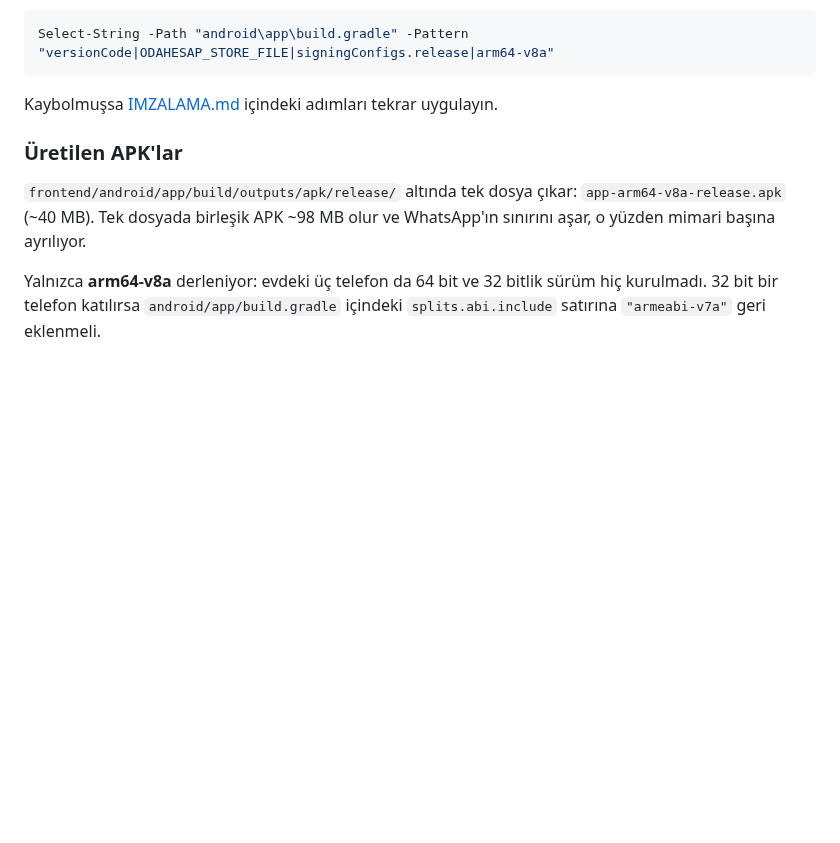
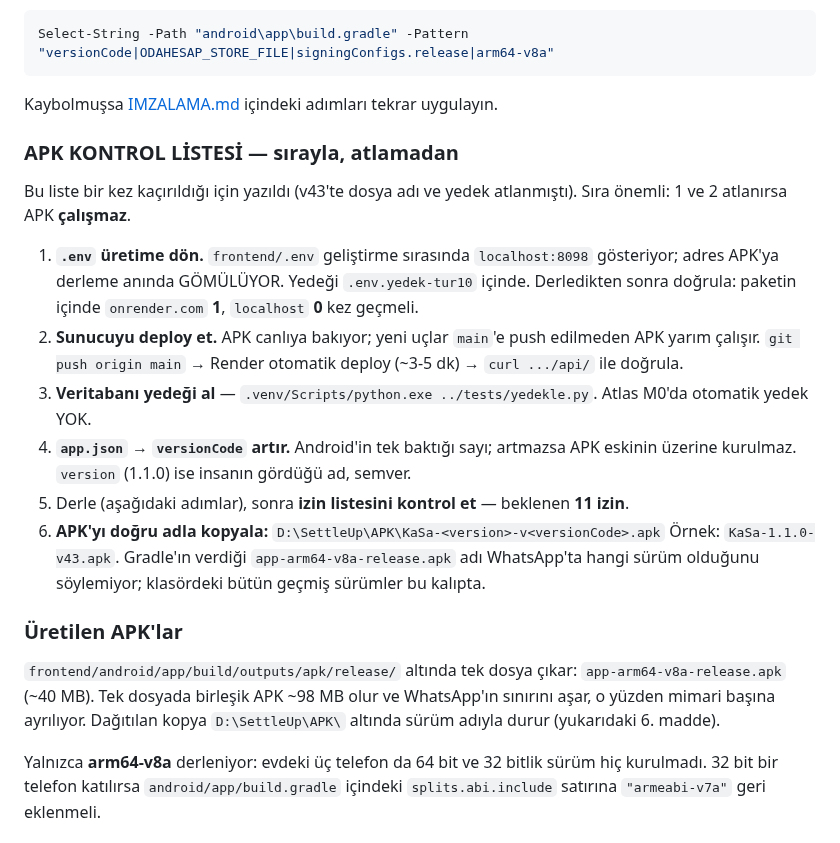
Before and after one commit to kdagdas/odahesap, a Markdown page: DEVAM.md, the part around the change. Rendered like a GitHub page; blank space fills up the shorter version.

Commit message:
DEVAM.md'ye APK kontrol listesi: bir kez kaçırıldığı için yazıldı
v43'te iki adım atlandı — APK dağıtım adıyla kopyalanmadı
(`D:\SettleUp\APK\KaSa-<version>-v<versionCode>.apk`; Gradle'ın verdiği
`app-arm64-v8a-release.apk` WhatsApp'ta hangi sürüm olduğunu söylemiyor) ve
veritabanı yedeği alınmadı. İkisi de hiçbir belgede yazılı değildi, yalnızca
klasördeki geçmiş dosyaların kalıbından okunuyordu.

Liste altı madde ve SIRA ÖNEMLİ: `.env` üretime dönmeden ya da sunucu deploy
edilmeden derlenen APK çalışmaz. İzin kontrolü (11 izin) zaten vardı, artık
listenin içinde.

Co-Authored-By: Claude Opus 5 <noreply@anthropic.com>

```diff
--- a/DEVAM.md
+++ b/DEVAM.md
@@ -161,11 +161,37 @@ Select-String -Path "android\app\build.gradle" -Pattern "versionCode|ODAHESAP_ST
 
 Kaybolmuşsa [IMZALAMA.md](IMZALAMA.md) içindeki adımları tekrar uygulayın.
 
+### APK KONTROL LİSTESİ — sırayla, atlamadan
+
+Bu liste bir kez kaçırıldığı için yazıldı (v43'te dosya adı ve yedek
+atlanmıştı). Sıra önemli: 1 ve 2 atlanırsa APK **çalışmaz**.
+
+1. **`.env` üretime dön.** `frontend/.env` geliştirme sırasında
+   `localhost:8098` gösteriyor; adres APK'ya derleme anında GÖMÜLÜYOR.
+   Yedeği `.env.yedek-tur10` içinde. Derledikten sonra doğrula:
+   paketin içinde `onrender.com` **1**, `localhost` **0** kez geçmeli.
+2. **Sunucuyu deploy et.** APK canlıya bakıyor; yeni uçlar `main`'e push
+   edilmeden APK yarım çalışır. `git push origin main` → Render otomatik
+   deploy (~3-5 dk) → `curl .../api/` ile doğrula.
+3. **Veritabanı yedeği al** — `.venv/Scripts/python.exe ../tests/yedekle.py`.
+   Atlas M0'da otomatik yedek YOK.
+4. **`app.json` → `versionCode` artır.** Android'in tek baktığı sayı;
+   artmazsa APK eskinin üzerine kurulmaz. `version` (1.1.0) ise insanın
+   gördüğü ad, semver.
+5. Derle (aşağıdaki adımlar), sonra **izin listesini kontrol et** — beklenen
+   **11 izin**.
+6. **APK'yı doğru adla kopyala:**
+   `D:\SettleUp\APK\KaSa-<version>-v<versionCode>.apk`
+   Örnek: `KaSa-1.1.0-v43.apk`. Gradle'ın verdiği
+   `app-arm64-v8a-release.apk` adı WhatsApp'ta hangi sürüm olduğunu
+   söylemiyor; klasördeki bütün geçmiş sürümler bu kalıpta.
+
 ### Üretilen APK'lar
 
 `frontend/android/app/build/outputs/apk/release/` altında tek dosya çıkar:
 `app-arm64-v8a-release.apk` (~40 MB). Tek dosyada birleşik APK ~98 MB olur ve
-WhatsApp'ın sınırını aşar, o yüzden mimari başına ayrılıyor.
+WhatsApp'ın sınırını aşar, o yüzden mimari başına ayrılıyor. Dağıtılan kopya
+`D:\SettleUp\APK\` altında sürüm adıyla durur (yukarıdaki 6. madde).
 
 Yalnızca **arm64-v8a** derleniyor: evdeki üç telefon da 64 bit ve 32 bitlik
 sürüm hiç kurulmadı. 32 bit bir telefon katılırsa `android/app/build.gradle`
```
